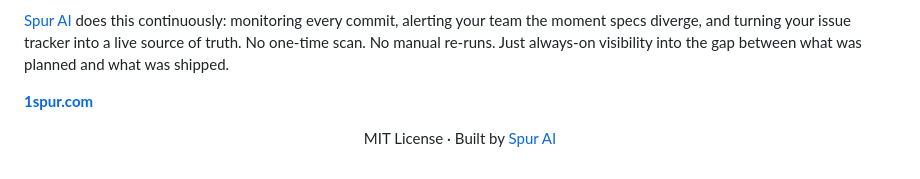
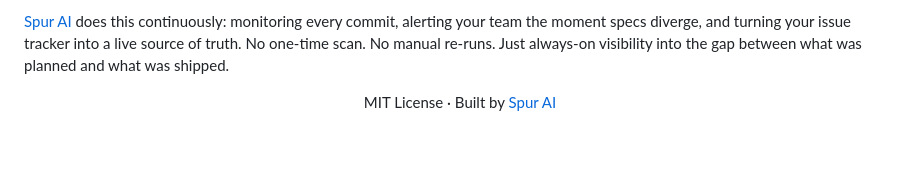
Before and after one commit to OneSpur/scanner, a Markdown page: README.md, the part around the change. Drawn GitHub-style; blank space fills up the shorter version.

Commit message:
Remove unneeded link
Removed the link to 1spur.com from the README.

```diff
--- a/README.md
+++ b/README.md
@@ -143,8 +143,6 @@ For Claude Code (Pro/Max), a typical 10-pair scan costs well within the daily us
 
 [Spur AI](https://1spur.com) does this continuously: monitoring every commit, alerting your team the moment specs diverge, and turning your issue tracker into a live source of truth. No one-time scan. No manual re-runs. Just always-on visibility into the gap between what was planned and what was shipped.
 
-**[1spur.com](https://1spur.com)**
-
 <div align="center">
 
 MIT License · Built by [Spur AI](https://1spur.com)
```
